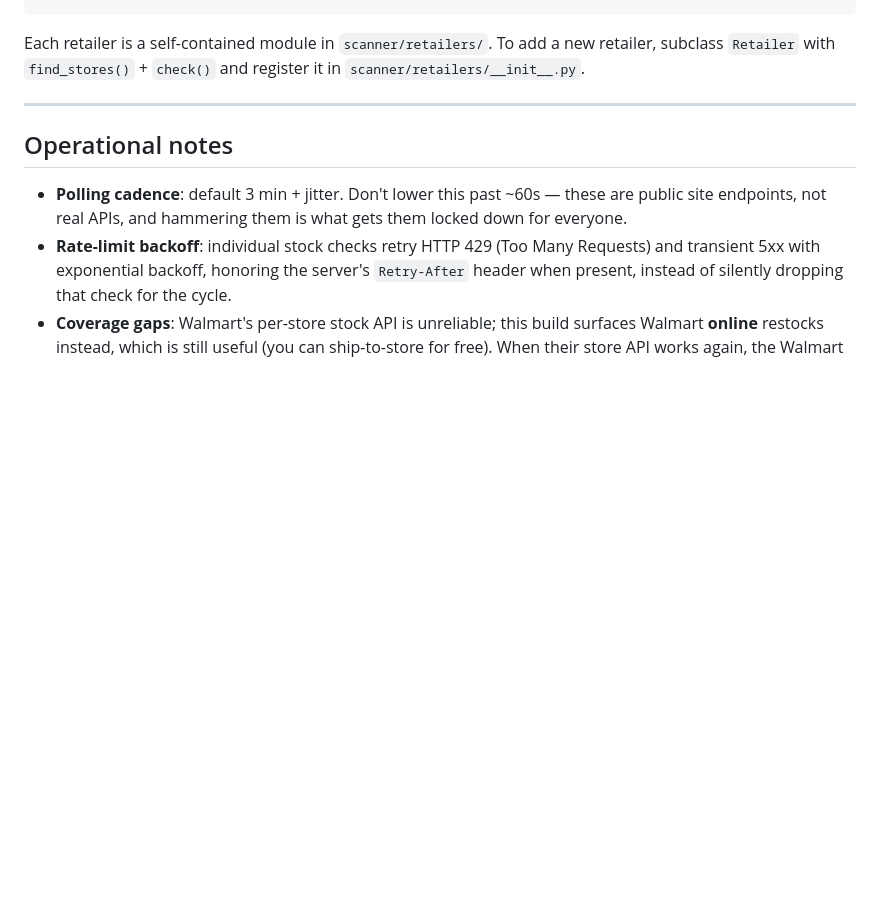
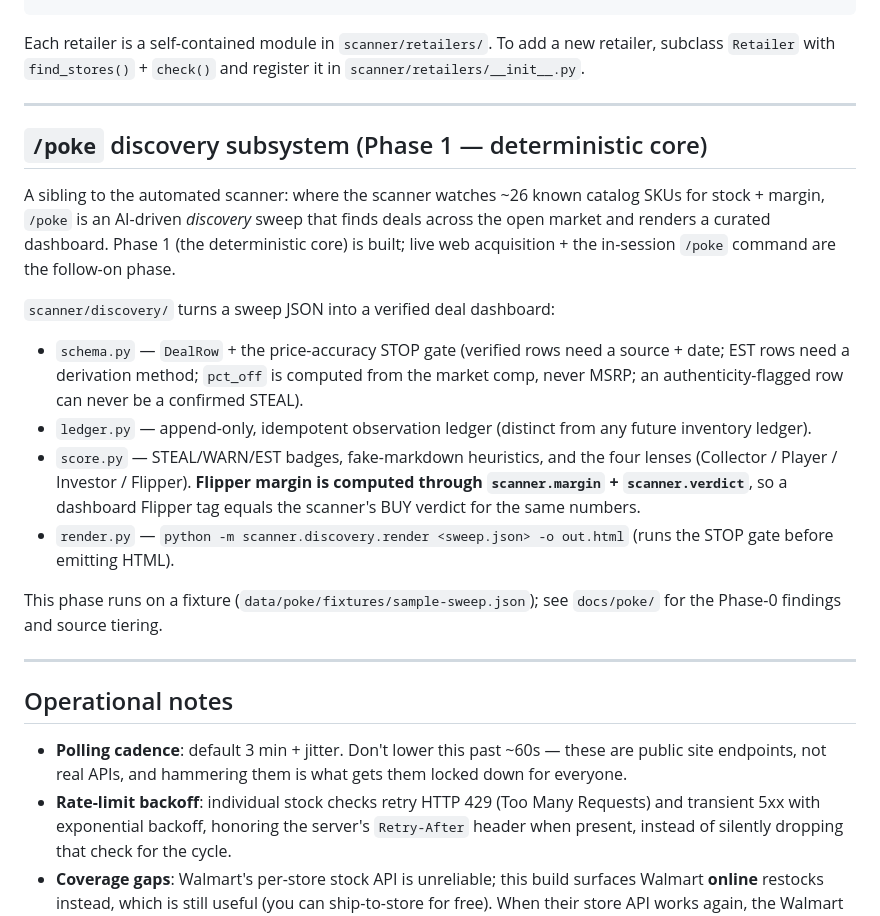
Before and after one commit to weaverjsdw-ux/Pokemon, a Markdown page: README.md, the part around the change. GitHub-like rendering; blank space fills up the shorter version.

```diff
--- a/README.md
+++ b/README.md
@@ -277,6 +277,20 @@ Each retailer is a self-contained module in `scanner/retailers/`. To add a new r
 
 ---
 
+## `/poke` discovery subsystem (Phase 1 — deterministic core)
+
+A sibling to the automated scanner: where the scanner watches ~26 known catalog SKUs for stock + margin, `/poke` is an AI-driven *discovery* sweep that finds deals across the open market and renders a curated dashboard. Phase 1 (the deterministic core) is built; live web acquisition + the in-session `/poke` command are the follow-on phase.
+
+`scanner/discovery/` turns a sweep JSON into a verified deal dashboard:
+- `schema.py` — `DealRow` + the price-accuracy STOP gate (verified rows need a source + date; EST rows need a derivation method; `pct_off` is computed from the market comp, never MSRP; an authenticity-flagged row can never be a confirmed STEAL).
+- `ledger.py` — append-only, idempotent observation ledger (distinct from any future inventory ledger).
+- `score.py` — STEAL/WARN/EST badges, fake-markdown heuristics, and the four lenses (Collector / Player / Investor / Flipper). **Flipper margin is computed through `scanner.margin` + `scanner.verdict`**, so a dashboard Flipper tag equals the scanner's BUY verdict for the same numbers.
+- `render.py` — `python -m scanner.discovery.render <sweep.json> -o out.html` (runs the STOP gate before emitting HTML).
+
+This phase runs on a fixture (`data/poke/fixtures/sample-sweep.json`); see `docs/poke/` for the Phase-0 findings and source tiering.
+
+---
+
 ## Operational notes
 
 - **Polling cadence**: default 3 min + jitter. Don't lower this past ~60s — these are public site endpoints, not real APIs, and hammering them is what gets them locked down for everyone.
```
Also changed, not shown: docs/poke/PHASE0_FINDINGS.md (+18 -0 lines).
